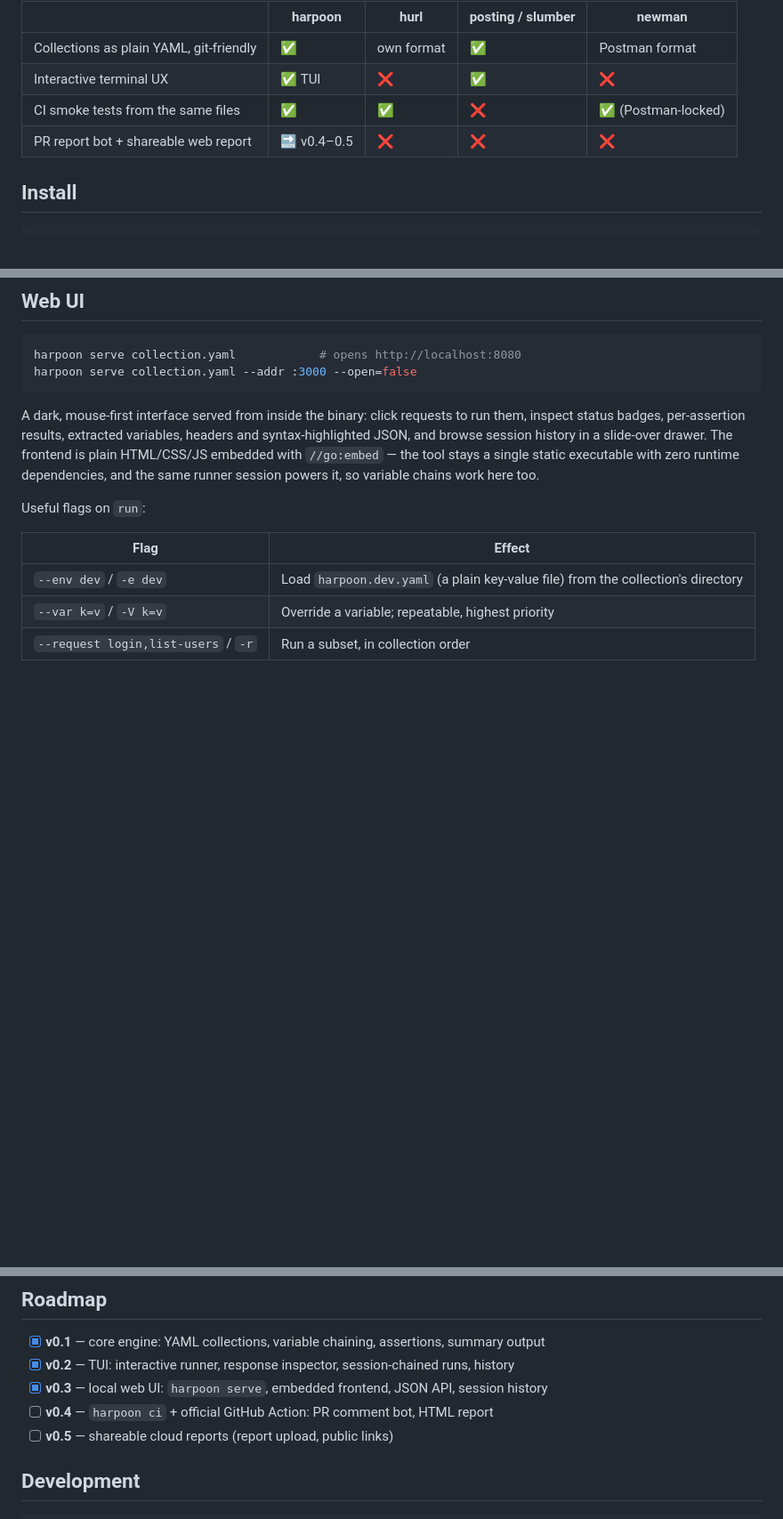
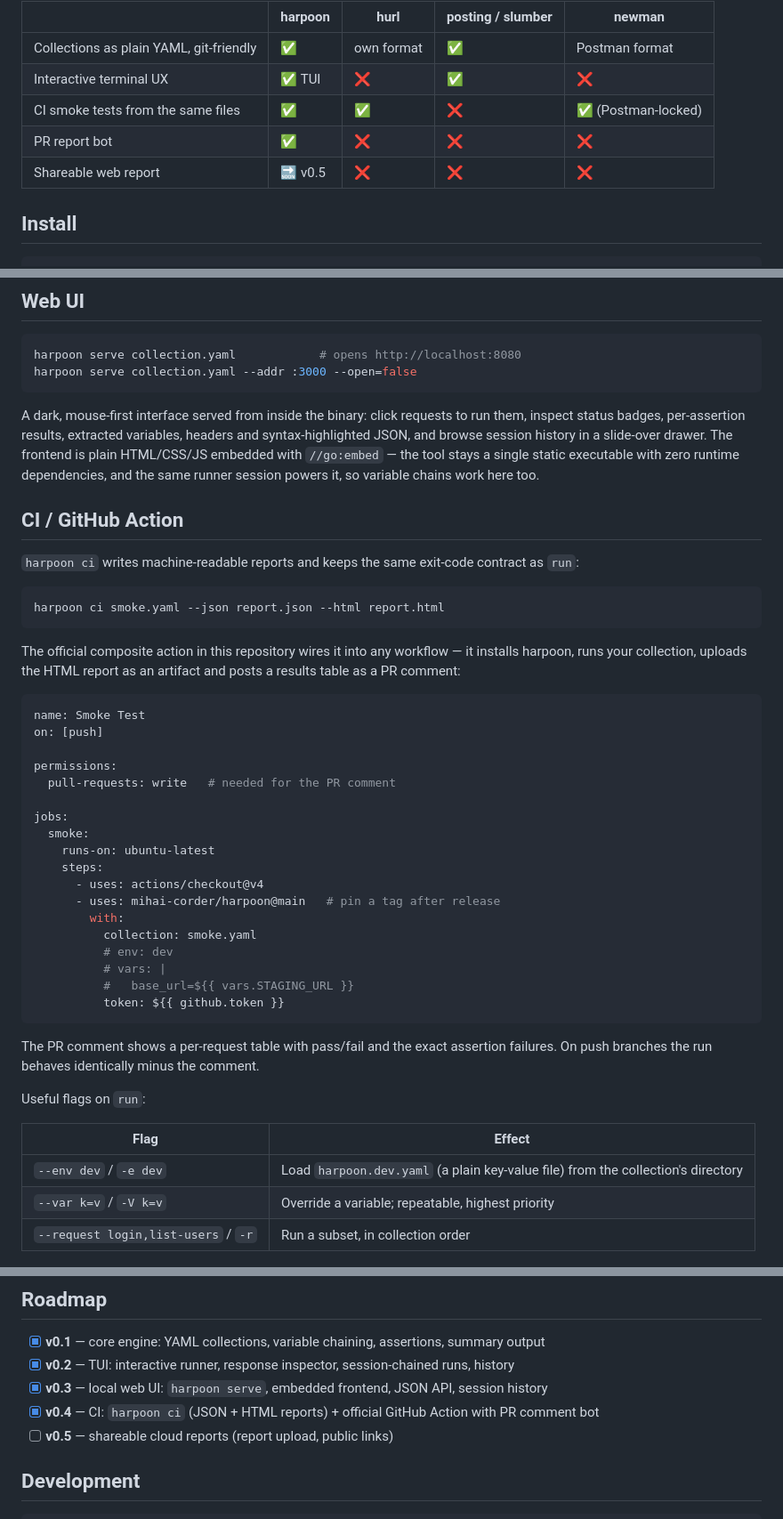
Before and after one commit to mihai-corder/harpoon, a Markdown page: README.md, 3 parts joined by grey strips. Shown at 89% size. Drawn GitHub-style; blank space fills up the shorter version.

````diff
--- a/README.md
+++ b/README.md
@@ -21,7 +21,8 @@ Existing tools solve half the workflow. GUI-era clients (Postman/newman) lock co
 | Collections as plain YAML, git-friendly | ✅ | own format | ✅ | Postman format |
 | Interactive terminal UX | ✅ TUI | ❌ | ✅ | ❌ |
 | CI smoke tests from the same files | ✅ | ✅ | ❌ | ✅ (Postman-locked) |
-| PR report bot + shareable web report | 🔜 v0.4–0.5 | ❌ | ❌ | ❌ |
+| PR report bot | ✅ | ❌ | ❌ | ❌ |
+| Shareable web report | 🔜 v0.5 | ❌ | ❌ | ❌ |
 
 ## Install
 
@@ -113,6 +115,39 @@ harpoon serve collection.yaml --addr :3000 --open=false
 ```
 
 A dark, mouse-first interface served from inside the binary: click requests to run them, inspect status badges, per-assertion results, extracted variables, headers and syntax-highlighted JSON, and browse session history in a slide-over drawer. The frontend is plain HTML/CSS/JS embedded with `//go:embed` — the tool stays a single static executable with zero runtime dependencies, and the same runner session powers it, so variable chains work here too.
+
+## CI / GitHub Action
+
+`harpoon ci` writes machine-readable reports and keeps the same exit-code contract as `run`:
+
+```sh
+harpoon ci smoke.yaml --json report.json --html report.html
+```
+
+The official composite action in this repository wires it into any workflow — it installs harpoon, runs your collection, uploads the HTML report as an artifact and posts a results table as a PR comment:
+
+```yaml
+name: Smoke Test
+on: [push]
+
+permissions:
+  pull-requests: write   # needed for the PR comment
+
+jobs:
+  smoke:
+    runs-on: ubuntu-latest
+    steps:
+      - uses: actions/checkout@v4
+      - uses: mihai-corder/harpoon@main   # pin a tag after release
+        with:
+          collection: smoke.yaml
+          # env: dev
+          # vars: |
+          #   base_url=${{ vars.STAGING_URL }}
+          token: ${{ github.token }}
+```
+
+The PR comment shows a per-request table with pass/fail and the exact assertion failures. On push branches the run behaves identically minus the comment.
 
 Useful flags on `run`:
 
@@ -155,7 +190,7 @@ A request without `expect` passes as long as the HTTP exchange succeeds.
 - [x] **v0.1** — core engine: YAML collections, variable chaining, assertions, summary output
 - [x] **v0.2** — TUI: interactive runner, response inspector, session-chained runs, history
 - [x] **v0.3** — local web UI: `harpoon serve`, embedded frontend, JSON API, session history
-- [ ] **v0.4** — `harpoon ci` + official GitHub Action: PR comment bot, HTML report
+- [x] **v0.4** — CI: `harpoon ci` (JSON + HTML reports) + official GitHub Action with PR comment bot
 - [ ] **v0.5** — shareable cloud reports (report upload, public links)
 
 ## Development
````
Also changed, not shown: other parts of README.md (+1 -0 lines), docs/guide.zh-CN.md (+40 -6 lines), docs/ci-report.png (added), 7 other files.
